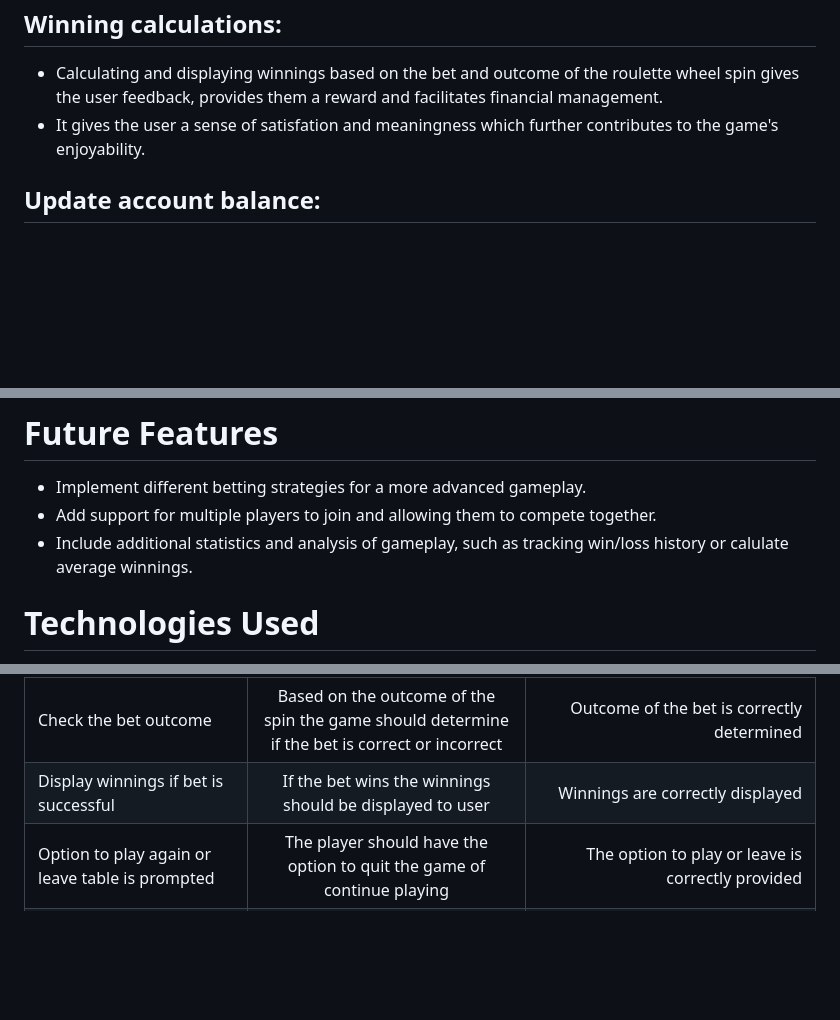
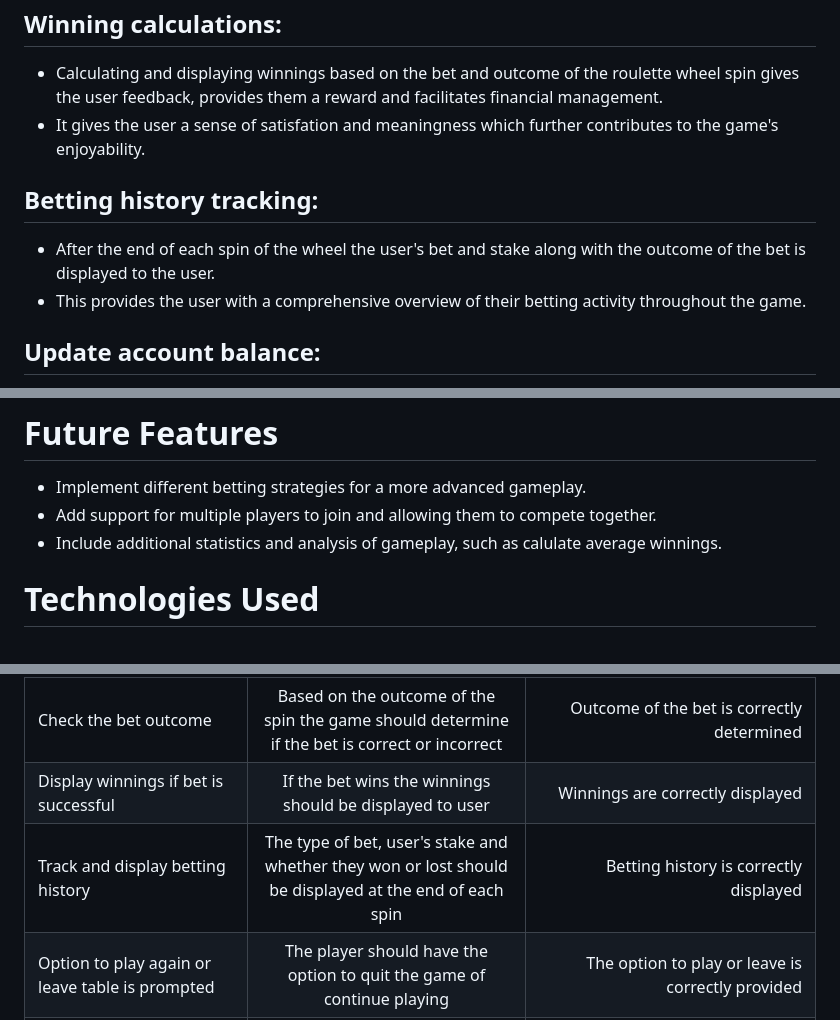
Before and after one commit to danny-fla/Python-Roulette, a Markdown page: README.md, 3 parts joined by grey strips. Rendered like a GitHub page; blank space fills up the shorter version.

Commit message:
adjust readme regarding bet tracking accordingly

```diff
--- a/README.md
+++ b/README.md
@@ -92,6 +92,11 @@ The primary aim of Python Roulette is to enterain users by offering a realisitic
 - Calculating and displaying winnings based on the bet and outcome of the roulette wheel spin gives the user feedback, provides them a reward and facilitates financial management.
 - It gives the user a sense of satisfation and meaningness which further contributes to the game's enjoyability.
 
+## Betting history tracking:
+
+- After the end of each spin of the wheel the user's bet and stake along with the outcome of the bet is displayed to the user.
+- This provides the user with a comprehensive overview of their betting activity throughout the game.
+
 ## Update account balance:
 - This is crucial for allowing the user to make in-game decision, offers financial management and provides the user with fulfiment when they are successful.
 - They can then use this information to make informed choices based on their earnings or losses.
@@ -104,7 +109,7 @@ The primary aim of Python Roulette is to enterain users by offering a realisitic
 
 - Implement different betting strategies for a more advanced gameplay.
 - Add support for multiple players to join and allowing them to compete together.
-- Include additional statistics and analysis of gameplay, such as tracking win/loss history or calulate average winnings.
+- Include additional statistics and analysis of gameplay, such as calulate average winnings.
 
 # Technologies Used
 - Python Roulette was created using Python 3
@@ -132,6 +137,7 @@ The primary aim of Python Roulette is to enterain users by offering a realisitic
 | Spin the roulette wheel | The wheel should spin and land on random number and colour | The roulette wheel spins and successfully lands on a random number and colour |
 | Check the bet outcome | Based on the outcome of the spin the game should determine if the bet is correct or incorrect | Outcome of the bet is correctly determined |
 | Display winnings if bet is successful | If the bet wins the winnings should be displayed to user | Winnings are correctly displayed |
+| Track and display betting history | The type of bet, user's stake and whether they won or lost should be displayed at the end of each spin | Betting history is correctly displayed |
 | Option to play again or leave table is prompted |The player should have the option to quit the game of continue playing | The option to play or leave is correctly provided |
 | Repeat the steps to play another round | The game should allow for multiple rounds of gameplay | Multiple rounds of gameplay is possible |
 | Exhaust the account balance by repeatedly placing bets | Display a message indicating that the account balance is empty and prompt the user to add more money | Message is displayed, informing the user about the empty account balance and requesting to add more money |
```
